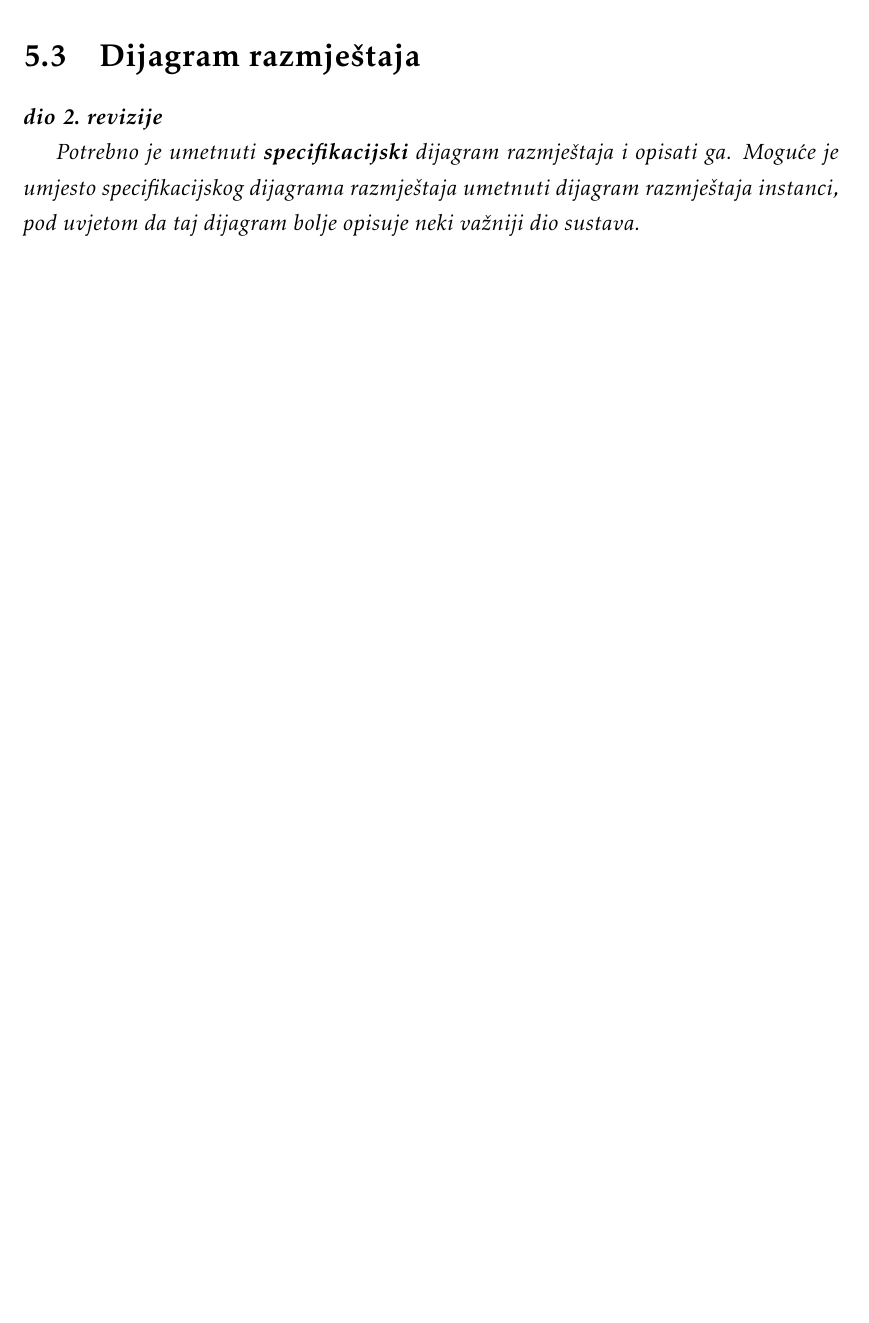
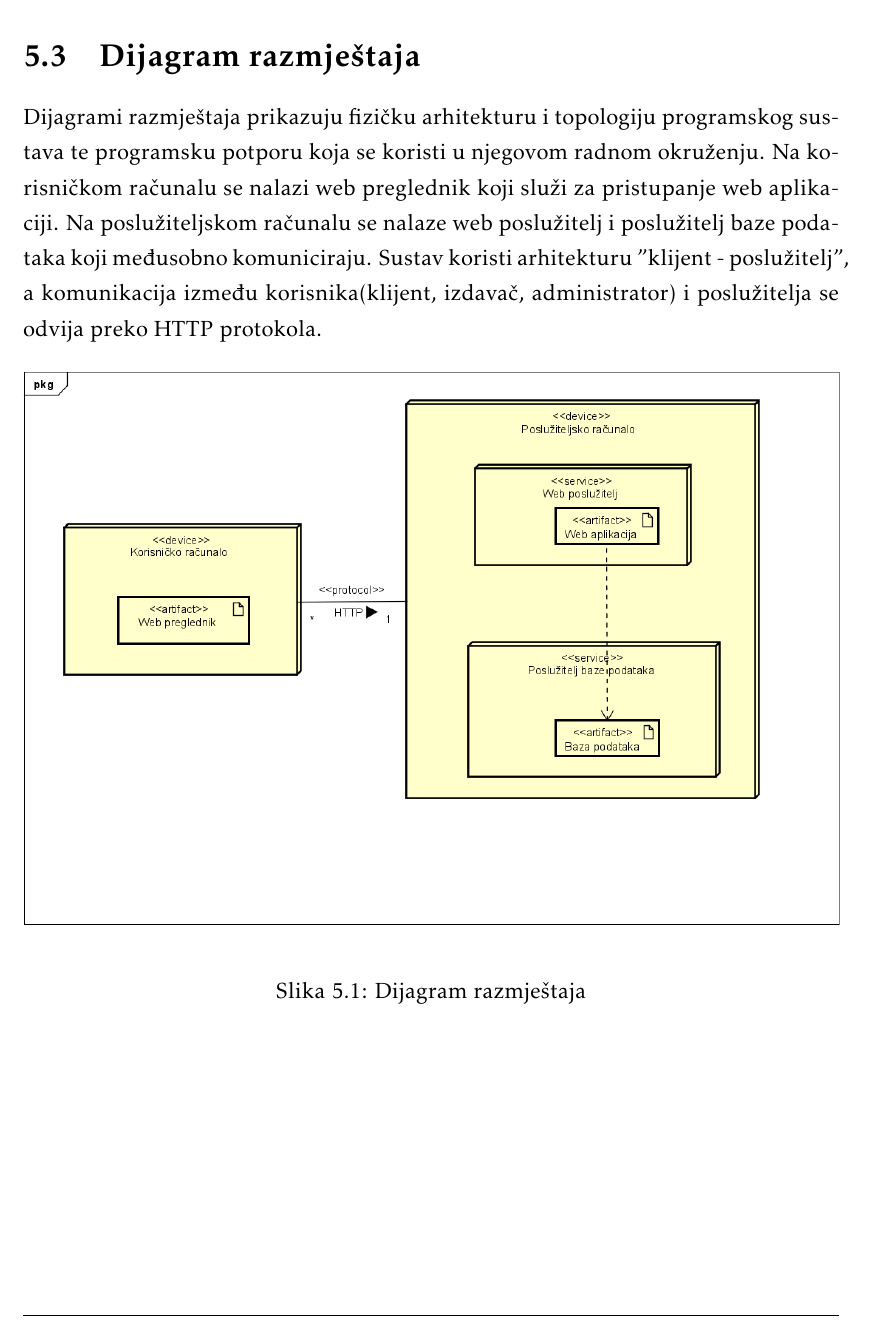
Before and after one commit to andrea0020/DaVincijevi_koderi, a LaTeX document (Dokumentacija/PROGI_ProjektnaDokumentacija.tex, which reads Dokumentacija/Implementacija.tex): part of page 51 of 59, cut so that both start at the same text, the shorter picture padded with empty space. Compiled offline with pdfLaTeX.

Commit message:
Dodan dijagram razmještaja

```diff
--- a/Dokumentacija/Implementacija.tex
+++ b/Dokumentacija/Implementacija.tex
@@ -39,9 +39,15 @@
 
 		\section{Dijagram razmještaja}
 
-			\textbf{\textit{dio 2. revizije}}
+			Dijagrami razmještaja prikazuju fizičku arhitekturu i topologiju programskog sustava te programsku potporu koja se koristi u njegovom radnom okruženju. Na korisničkom računalu se nalazi web preglednik koji služi za pristupanje web aplikaciji. Na poslužiteljskom računalu se nalaze web poslužitelj i poslužitelj baze podataka koji međusobno komuniciraju. Sustav koristi arhitekturu "klijent - poslužitelj", a komunikacija između korisnika(klijent, izdavač, administrator) i poslužitelja se odvija preko HTTP protokola.
 
-			 \textit{Potrebno je umetnuti \textbf{specifikacijski} dijagram razmještaja i opisati ga. Moguće je umjesto specifikacijskog dijagrama razmještaja umetnuti dijagram razmještaja instanci, pod uvjetom da taj dijagram bolje opisuje neki važniji dio sustava.}
+			\begin{figure}[H]
+				\includegraphics[width=\textwidth]{dijagrami/DijagramRazmjestaja.PNG} %veličina u odnosu na širinu linije
+				\centering
+				\caption{Dijagram razmještaja}
+				\label{fig:diagrazmjestaja}
+			\end{figure}
+
 
 			\eject
 
```
Also changed, not shown: Dokumentacija/PROGI_ProjektnaDokumentacija.pdf (added), Dokumentacija/dijagrami/DijagramRazmjestaja.png (added).
